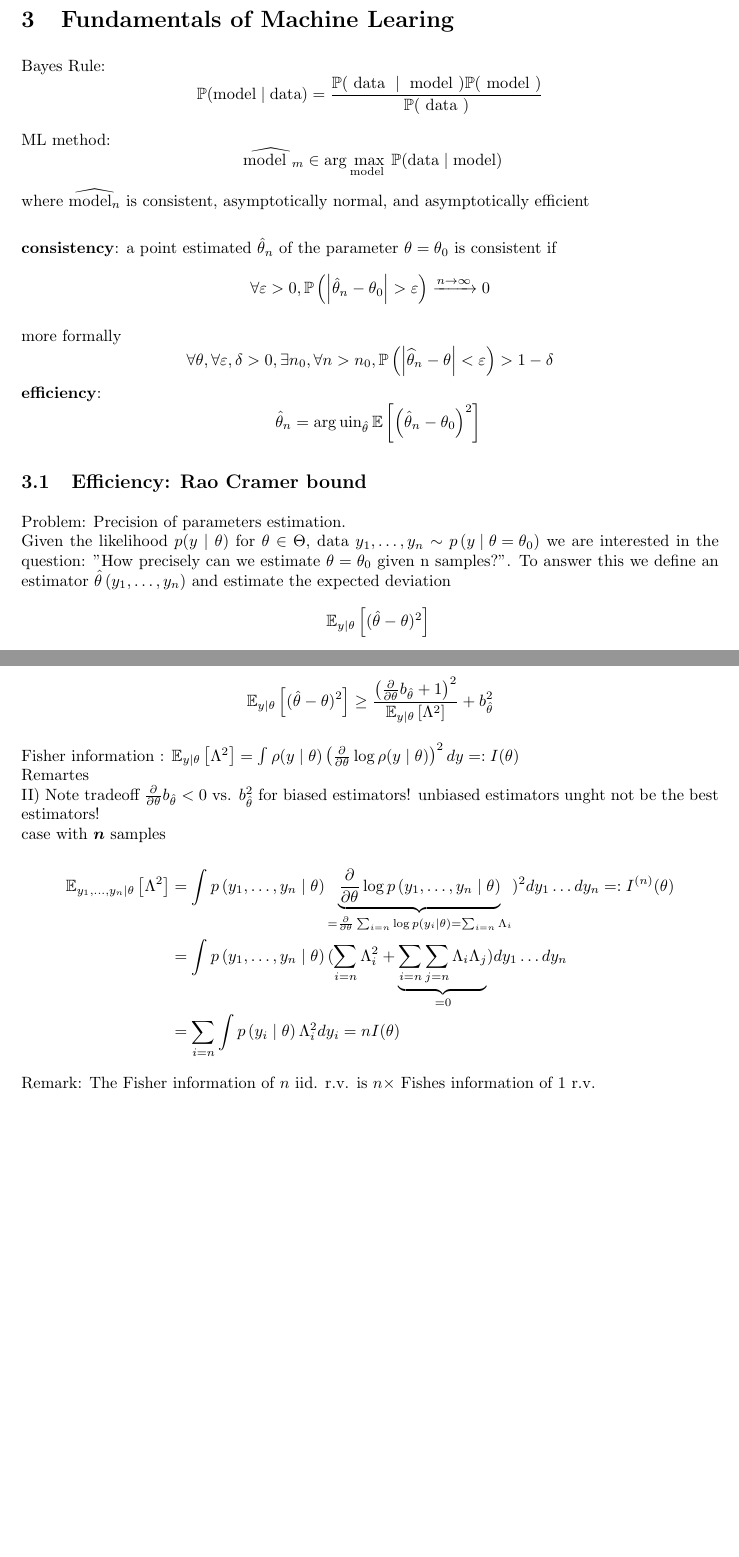
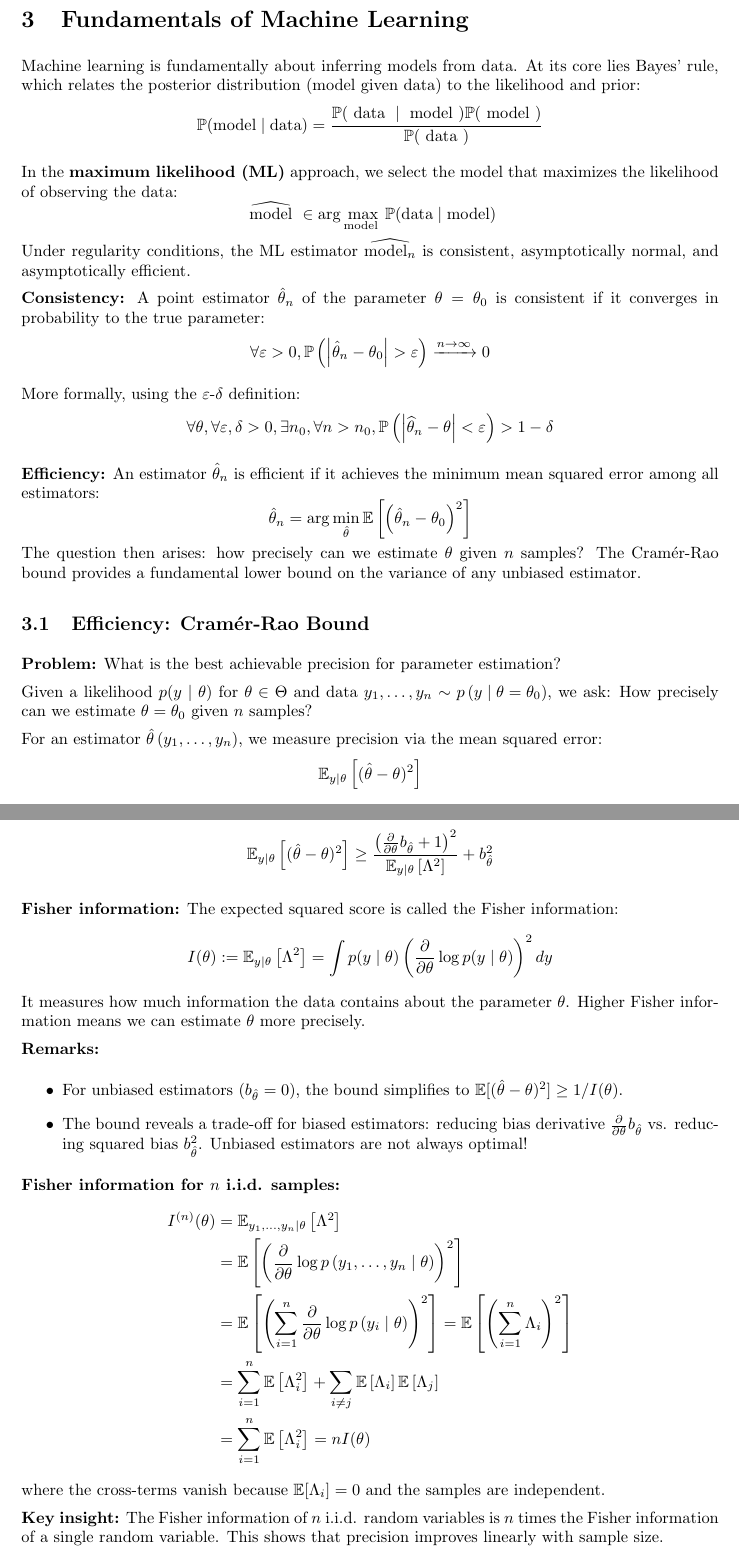
Before and after one commit to lukasdiebold/AML-Summary, a LaTeX document (main.tex, which reads 02 Fundamentals of Machine Learning.tex): two parts of pages 5 and 6 of 10, joined at a grey line, cut so that both start at the same text, the shorter picture padded with empty space. Compiled offline with pdfLaTeX.

Commit message:
Clean up chapter 2

```diff
--- a/02 Fundamentals of Machine Learning.tex
+++ b/02 Fundamentals of Machine Learning.tex
@@ -1,36 +1,36 @@
-\section{Fundamentals of Machine Learing}
-Bayes Rule:
+\section{Fundamentals of Machine Learning}
+
+Machine learning is fundamentally about inferring models from data. At its core lies Bayes' rule, which relates the posterior distribution (model given data) to the likelihood and prior:
 $$
 \mathbb{P}( \text{model} \mid \text{data}) =\frac{\mathbb{P}(\text { data } \mid \text { model }) \mathbb{P}(\text { model })}{\mathbb{P}(\text { data })}
 $$
 
-ML method:
+In the \textbf{maximum likelihood (ML)} approach, we select the model that maximizes the likelihood of observing the data:
 $$
-\widehat{\text { model }_m} \in \arg \max _{\text {model }} \mathbb{P} (\text{data} \mid \text{model)}
+\widehat{\text { model }} \in \arg \max _{\text {model }} \mathbb{P} (\text{data} \mid \text{model})
 $$
-where $\widehat{\text{model}_{n}}$ is consistent, asymptotically normal, and asymptotically efficient\\
+Under regularity conditions, the ML estimator $\widehat{\text{model}_n}$ is consistent, asymptotically normal, and asymptotically efficient.
 
-\textbf{consistency}: a point estimated $\hat{\theta}_{n}$ of the parameter $\theta=\theta_{0}$ is consistent if
+\textbf{Consistency:} A point estimator $\hat{\theta}_{n}$ of the parameter $\theta=\theta_{0}$ is consistent if it converges in probability to the true parameter:
 $$
 \forall \varepsilon>0,  \mathbb{P}\left(\left|\hat{\theta}_{n}-\theta_{0}\right|>\varepsilon\right) \xrightarrow{n \rightarrow \infty} 0
 $$
 
-more formally
+More formally, using the $\varepsilon$-$\delta$ definition:
 $$\forall \theta, \forall \varepsilon, \delta>0, \exists n_{0}, \forall n>n_{0}, \mathbb{P}\left(\left|\widehat{\theta}_{n}-\theta\right|<\varepsilon\right)>1-\delta
 $$
-\textbf{efficiency}:
+
+\textbf{Efficiency:} An estimator $\hat{\theta}_n$ is efficient if it achieves the minimum mean squared error among all estimators:
 $$
-\quad \hat{\theta}_{n}=\arg \operatorname{uin}_{\hat{\theta}} \mathbb{E}\left[\left(\hat{\theta}_{n}-\theta_{0}\right)^{2}\right]
+\hat{\theta}_{n}=\arg \min_{\hat{\theta}} \mathbb{E}\left[\left(\hat{\theta}_{n}-\theta_{0}\right)^{2}\right]
 $$
+The question then arises: how precisely can we estimate $\theta$ given $n$ samples? The Cramér-Rao bound provides a fundamental lower bound on the variance of any unbiased estimator.
 
-\subsection{Efficiency: Rao Cramer bound}
-Problem: Precision of parameters estimation.\\
-Given the likelihood $p(y \mid \theta)$ for $\theta \in \Theta$, data $y_{1}, \ldots, y_{n} \sim p\left(y \mid \theta=\theta_{0}\right)$ we are interested in the question: "How precisely can we estimate \(\theta=\theta_{0}\) given n samples?". To answer this we define an estimator $\hat{\theta}\left(y_{1}, \ldots, y_{n}\right)$ and estimate the expected deviation
-$$\quad \mathbb{E}_{y \mid \theta}\left[(\hat{\theta}-\theta)^{2}\right]$$
+\subsection{Efficiency: Cramér-Rao Bound}
 
-Score: \(\Lambda=\frac{\partial}{\partial \theta} \log p(y \mid \theta)=\frac{\frac{\partial}{\partial \theta} p(y \mid \theta)}{p(y \mid \theta)}\)\\
-bias : \(b_{\hat{\theta}}=\mathbb{E}_{y \mid \theta}\left[\hat{\theta}\left(y_{1}, \ldots, y_{n}\right)\right]-\theta\)
+\textbf{Problem:} What is the best achievable precision for parameter estimation?
 
-Expected score :
+Given a likelihood $p(y \mid \theta)$ for $\theta \in \Theta$ and data $y_{1}, \ldots, y_{n} \sim p\left(y \mid \theta=\theta_{0}\right)$, we ask: How precisely can we estimate $\theta=\theta_{0}$ given $n$ samples?
 
-\[
+For an estimator $\hat{\theta}\left(y_{1}, \ldots, y_{n}\right)$, we measure precision via the mean squared error:
+$$\mathbb{E}_{y \mid \theta}\left[(\hat{\theta}-\theta)^{2}\right]$$
@@ -45,0 +63 @@ Expected score times estimator product :
+\mathbb{E}_{y \mid \theta}\left[\left(\Lambda-\mathbb{E} \Lambda\right)\left(\hat{\theta}-\mathbb{E} \hat{\theta}\right)\right]=\mathbb{E}_{y \mid \theta}[\Lambda \hat{\theta}]-\mathbb{E}_{y \mid \theta}[\Lambda] \mathbb{E} \hat{\theta}=\mathbb{E}_{y \mid \theta}[\Lambda \hat{\theta}]
@@ -52,9 +86,27 @@ Expected score times estimator product :
+\mathbb{E}_{y \mid \theta}\left[(\hat{\theta}-\theta)^{2}\right] \geq \frac{\left(\frac{\partial}{\partial \theta} b_{\hat{\theta}}+1\right)^{2}}{\mathbb{E}_{y \mid \theta}\left[\Lambda^{2}\right]}+b_{\hat{\theta}}^{2}
+$$
 
-Cross correlation between score and estimator :
+\textbf{Fisher information:} The expected squared score is called the Fisher information:
+$$
+I(\theta) := \mathbb{E}_{y \mid \theta}\left[\Lambda^{2}\right]=\int p(y \mid \theta)\left(\frac{\partial}{\partial \theta} \log p(y \mid \theta)\right)^{2} d y
+$$
+It measures how much information the data contains about the parameter $\theta$. Higher Fisher information means we can estimate $\theta$ more precisely.
 
-\[
-\mathbb{E}_{y \mid \theta}[(\Lambda-\underbrace{\mathbb{E} \Lambda}_{=0})(\hat{\theta}-\mathbb{E} \hat{\theta})]=\mathbb{E}_{y \mid \theta}[\Lambda \hat{\theta}]-\underbrace{\mathbb{E}_{y \mid \theta}[\Lambda]}_{=0} \mathbb{E} \hat{\theta}
-\]
+\textbf{Remarks:}
+\begin{itemize}
+    \item For unbiased estimators ($b_{\hat{\theta}}=0$), the bound simplifies to $\mathbb{E}[(\hat{\theta}-\theta)^2] \geq 1/I(\theta)$.
+    \item The bound reveals a trade-off for biased estimators: reducing bias derivative $\frac{\partial}{\partial \theta} b_{\hat{\theta}}$ vs. reducing squared bias $b_{\hat{\theta}}^{2}$. Unbiased estimators are not always optimal!
+\end{itemize}
 
-Cauchy-Schwarz inequality :
+\textbf{Fisher information for $n$ i.i.d. samples:}
+$$
+\begin{aligned}
+I^{(n)}(\theta) &= \mathbb{E}_{y_{1}, \ldots, y_{n} \mid \theta}\left[\Lambda^{2}\right] \\
+&= \mathbb{E}\left[\left(\frac{\partial}{\partial \theta} \log p\left(y_{1}, \ldots, y_{n} \mid \theta\right)\right)^2\right] \\
+&= \mathbb{E}\left[\left(\sum_{i=1}^n \frac{\partial}{\partial \theta} \log p\left(y_{i} \mid \theta\right)\right)^{2}\right] = \mathbb{E}\left[\left(\sum_{i=1}^n \Lambda_{i}\right)^{2}\right] \\
+&= \sum_{i=1}^n \mathbb{E}\left[\Lambda_{i}^{2}\right]+\sum_{i \neq j} \mathbb{E}\left[\Lambda_{i}\right] \mathbb{E}\left[\Lambda_{j}\right] \\
+&= \sum_{i=1}^n \mathbb{E}\left[\Lambda_{i}^{2}\right] = n I(\theta)
+\end{aligned}
+$$
+where the cross-terms vanish because $\mathbb{E}[\Lambda_i]=0$ and the samples are independent.
 
@@ -73,18 +113 @@ Cauchy-Schwarz inequality :
-\mathbb{E}_{y \mid \theta}\left[(\hat{\theta}-\theta)^{2}\right] \geq \frac{\left(\frac{\partial}{\partial \theta} b_{\hat{\theta}}+1\right)^{2}}{\mathbb{E}_{y \mid \theta}\left[\Lambda^{2}\right]}+b_{\hat{\theta}}^{2}
-\]
-
-Fisher information : \(\mathbb{E}_{y \mid \theta}\left[\Lambda^{2}\right]=\int \rho(y \mid \theta)\left(\frac{\partial}{\partial \theta} \log \rho(y \mid \theta)\right)^{2} d y=: I(\theta)\)\\
-Remartes\\
-% \includegraphics[max width=\textwidth, center]{e31ae44f-6c7e-4099-b40f-284f97c9d0cd-5}\\
-II) Note tradeoff \(\frac{\partial}{\partial \theta} b_{\hat{\theta}}<0\) vs. \(b_{\hat{\theta}}^{2}\) for biased estimators! unbiased estimators unght not be the best estimators!\\
-case with \(\boldsymbol{n}\) samples
-
-\[
-\begin{aligned}
-\mathbb{E}_{y_{1}, \ldots, y_{n} \mid \theta}\left[\Lambda^{2}\right] & =\int p\left(y_{1}, \ldots, y_{n} \mid \theta\right) \underbrace{\frac{\partial}{\partial \theta} \log p\left(y_{1}, \ldots, y_{n} \mid \theta\right)}_{=\frac{\partial}{\partial \theta} \sum_{i=n} \log p\left(y_{i} \mid \theta\right)=\sum_{i=n} \Lambda_{i}})^{2} d y_{1} \ldots d y_{n}=: I^{(n)}(\theta) \\
-& =\int p\left(y_{1}, \ldots, y_{n} \mid \theta\right)(\sum_{i=n} \Lambda_{i}^{2}+\underbrace{\sum_{i=n} \sum_{j=n} \Lambda_{i} \Lambda_{j}}_{=0}) d y_{1} \ldots d y_{n} \\
-& =\sum_{i=n} \int p\left(y_{i} \mid \theta\right) \Lambda_{i}^{2} d y_{i}=n I(\theta)
-\end{aligned}
-\]
-
-Remark: The Fisher information of \(n\) iid. r.v. is \(n \times\) Fishes information of 1 r.v.
+\textbf{Key insight:} The Fisher information of $n$ i.i.d. random variables is $n$ times the Fisher information of a single random variable. This shows that precision improves linearly with sample size.
```
Also changed, not shown: main.pdf, 02 Fundamentals of Machine Learning.tex (59 more changed lines).
